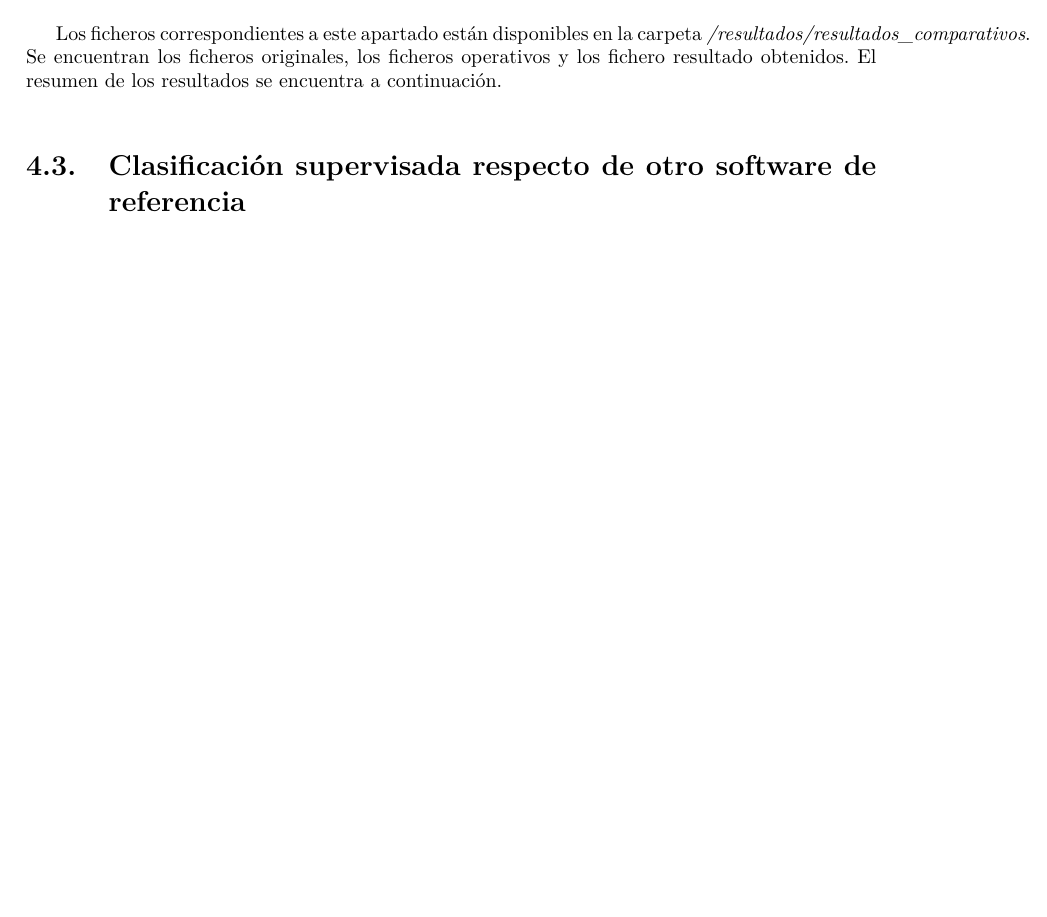
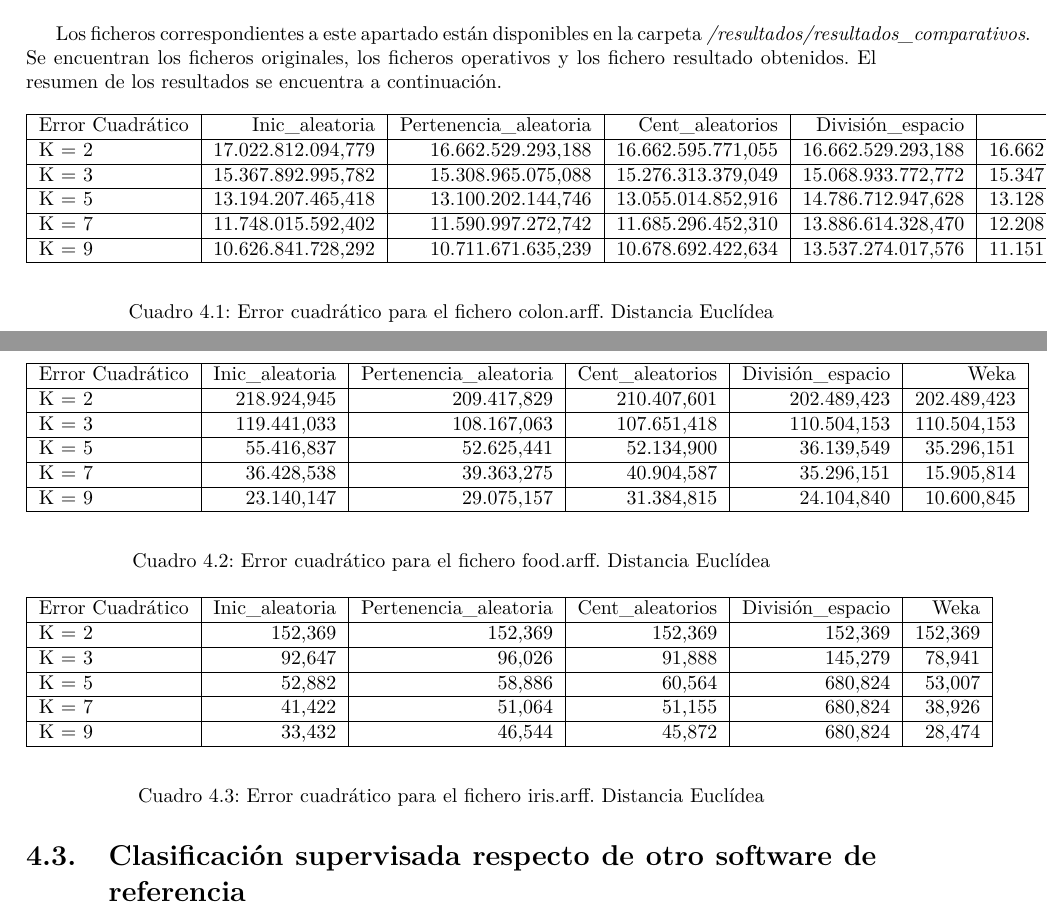
Before and after one commit to davidramirez/MineriaDeDatos, a LaTeX document (P6/Documentacion/Informe/informe.tex): part of page 13 of 19 before the commit and two parts of pages 13 and 14 of 20 after it, the two joined at a grey line, cut so that both start at the same text, the shorter picture padded with empty space. Compiled offline with pdfLaTeX.

Commit message:
resultados comparativos listos, resumidos y tablas pasadas

```diff
--- a/P6/Documentacion/Informe/informe.tex
+++ b/P6/Documentacion/Informe/informe.tex
@@ -274,6 +274,59 @@ En la figura \ref{fig:clases} se muestra el diagrama de clases final de la aplic
 
 	Los ficheros correspondientes a este apartado están disponibles en la carpeta \textit{/resultados/resultados\_comparativos}. Se encuentran los ficheros originales, los ficheros operativos y los fichero resultado obtenidos. El resumen de los resultados se encuentra a continuación.
 
+	\begin{table}[htbp]
+	\begin{center}
+	\begin{tabular}{|l|r|r|r|r|r|}
+	\hline
+	Error Cuadrático & Inic\_aleatoria & Pertenencia\_aleatoria & Cent\_aleatorios & División\_espacio & Weka \\ \hline
+	K = 2 & 17.022.812.094,779 & 16.662.529.293,188 & 16.662.595.771,055 & 16.662.529.293,188 & 16.662.529.293,188 \\ \hline
+	K = 3 & 15.367.892.995,782 & 15.308.965.075,088 & 15.276.313.379,049 & 15.068.933.772,772 & 15.347.180.933,720 \\ \hline
+	K = 5 & 13.194.207.465,418 & 13.100.202.144,746 & 13.055.014.852,916 & 14.786.712.947,628 & 13.128.804.126,107 \\ \hline
+	K = 7 & 11.748.015.592,402 & 11.590.997.272,742 & 11.685.296.452,310 & 13.886.614.328,470 & 12.208.057.266,416 \\ \hline
+	K = 9 & 10.626.841.728,292 & 10.711.671.635,239 & 10.678.692.422,634 & 13.537.274.017,576 & 11.151.380.874,620 \\ \hline
+	\end{tabular}
+	\end{center}
+	\caption{Error cuadrático para el fichero colon.arff. Distancia Euclídea}
+	\label{rescompcolon}
+	\end{table}
+
+
+	\begin{table}[htbp]
+	\begin{center}
+	\begin{tabular}{|l|r|r|r|r|r|}
+	\hline
+	Error Cuadrático & Inic\_aleatoria & Pertenencia\_aleatoria & Cent\_aleatorios & División\_espacio & Weka \\ \hline
+	K = 2 & 218.924,945 & 209.417,829 & 210.407,601 & 202.489,423 & 202.489,423 \\ \hline
+	K = 3 & 119.441,033 & 108.167,063 & 107.651,418 & 110.504,153 & 110.504,153 \\ \hline
+	K = 5 & 55.416,837 & 52.625,441 & 52.134,900 & 36.139,549 & 35.296,151 \\ \hline
+	K = 7 & 36.428,538 & 39.363,275 & 40.904,587 & 35.296,151 & 15.905,814 \\ \hline
+	K = 9 & 23.140,147 & 29.075,157 & 31.384,815 & 24.104,840 & 10.600,845 \\ \hline
+	\end{tabular}
+	\end{center}
+	\caption{Error cuadrático para el fichero food.arff. Distancia Euclídea}
+	\label{rescompfood}
+	\end{table}
+
+
+	\begin{table}[htbp]
+	\begin{center}
+	\begin{tabular}{|l|r|r|r|r|r|}
+	\hline
+	Error Cuadrático & Inic\_aleatoria & Pertenencia\_aleatoria & Cent\_aleatorios & División\_espacio & Weka \\ \hline
+	K = 2 & 152,369 & 152,369 & 152,369 & 152,369 & 152,369 \\ \hline
+	K = 3 & 92,647 & 96,026 & 91,888 & 145,279 & 78,941 \\ \hline
+	K = 5 & 52,882 & 58,886 & 60,564 & 680,824 & 53,007 \\ \hline
+	K = 7 & 41,422 & 51,064 & 51,155 & 680,824 & 38,926 \\ \hline
+	K = 9 & 33,432 & 46,544 & 45,872 & 680,824 & 28,474 \\ \hline
+	\end{tabular}
+	\end{center}
+	\caption{Error cuadrático para el fichero iris.arff. Distancia Euclídea}
+	\label{rescompiris}
+	\end{table}
+
+
+
+
 	\FloatBarrier
 	\section{Clasificación supervisada respecto de otro software de referencia}
 	\label{resprecision}
```
Also changed, not shown: P6/Documentacion/Informe/informe.pdf, 5 other files.
